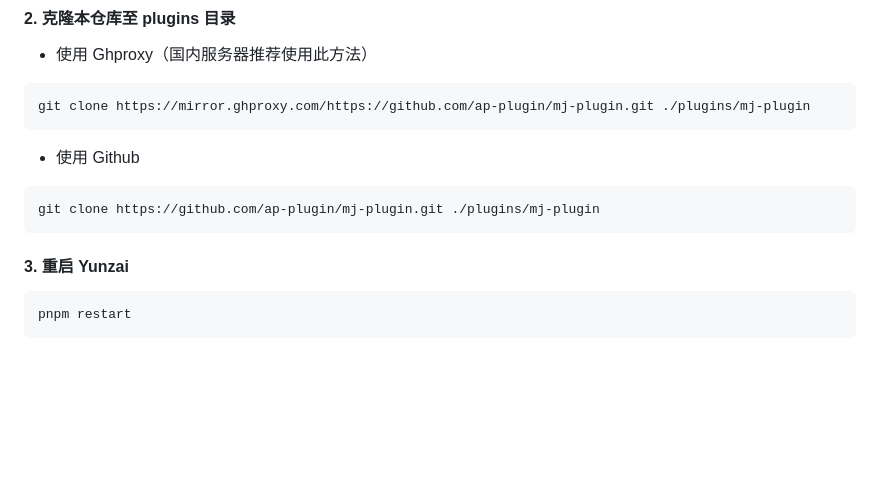
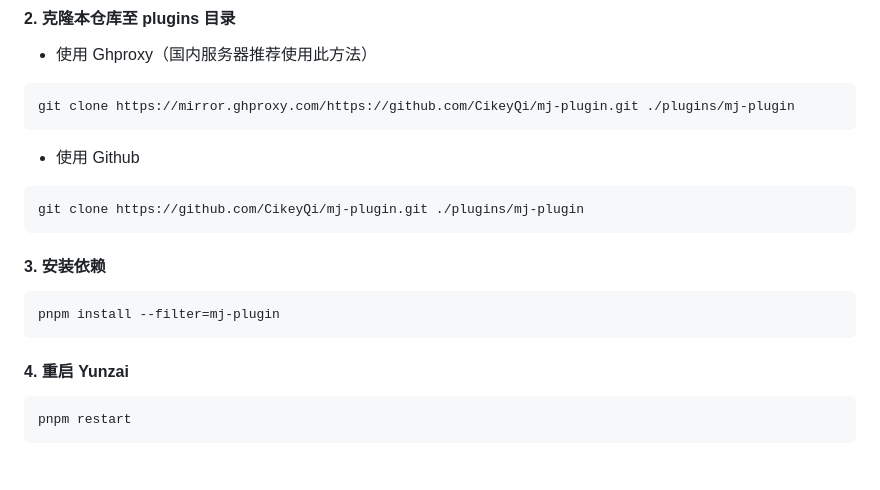
Before and after one commit to CikeyQi/mj-plugin, a Markdown page: README.md, the part around the change. GitHub-like rendering; blank space fills up the shorter version.

````diff
--- a/README.md
+++ b/README.md
@@ -49,16 +49,22 @@ cd Yunzai-Bot
 - 使用 Ghproxy（国内服务器推荐使用此方法）
 
 ```
-git clone https://mirror.ghproxy.com/https://github.com/ap-plugin/mj-plugin.git ./plugins/mj-plugin
+git clone https://mirror.ghproxy.com/https://github.com/CikeyQi/mj-plugin.git ./plugins/mj-plugin
 ```
 
 - 使用 Github
 
 ```
-git clone https://github.com/ap-plugin/mj-plugin.git ./plugins/mj-plugin
+git clone https://github.com/CikeyQi/mj-plugin.git ./plugins/mj-plugin
 ```
 
-#### 3. 重启 Yunzai
+#### 3. 安装依赖
+
+```
+pnpm install --filter=mj-plugin
+```
+
+#### 4. 重启 Yunzai
 
 ```
 pnpm restart
````
